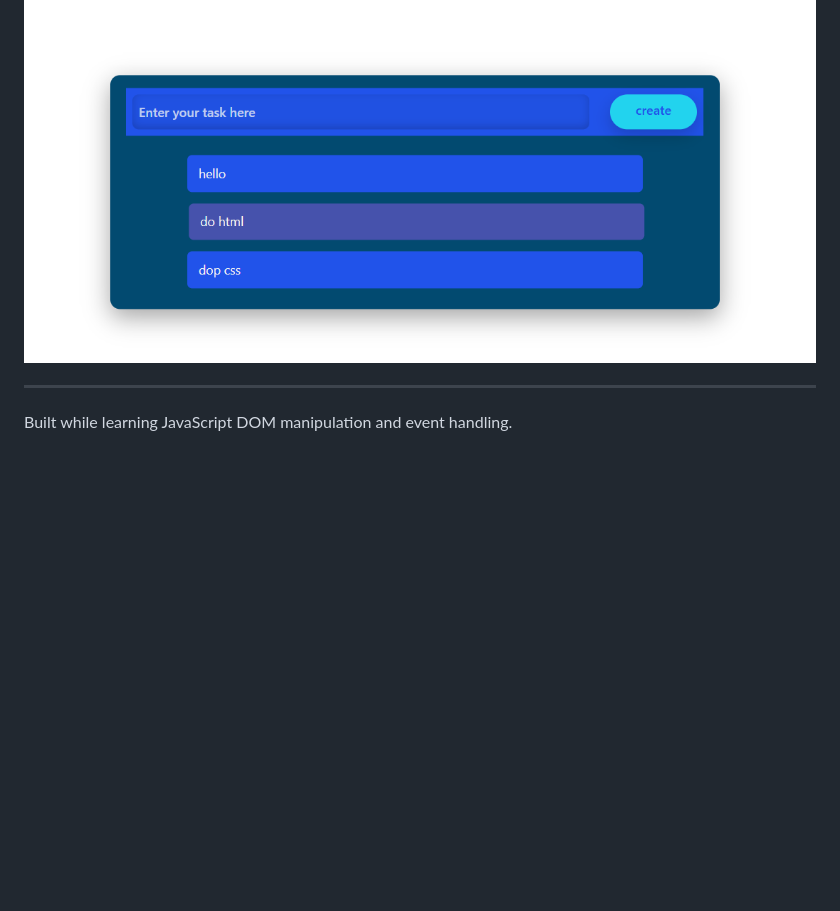
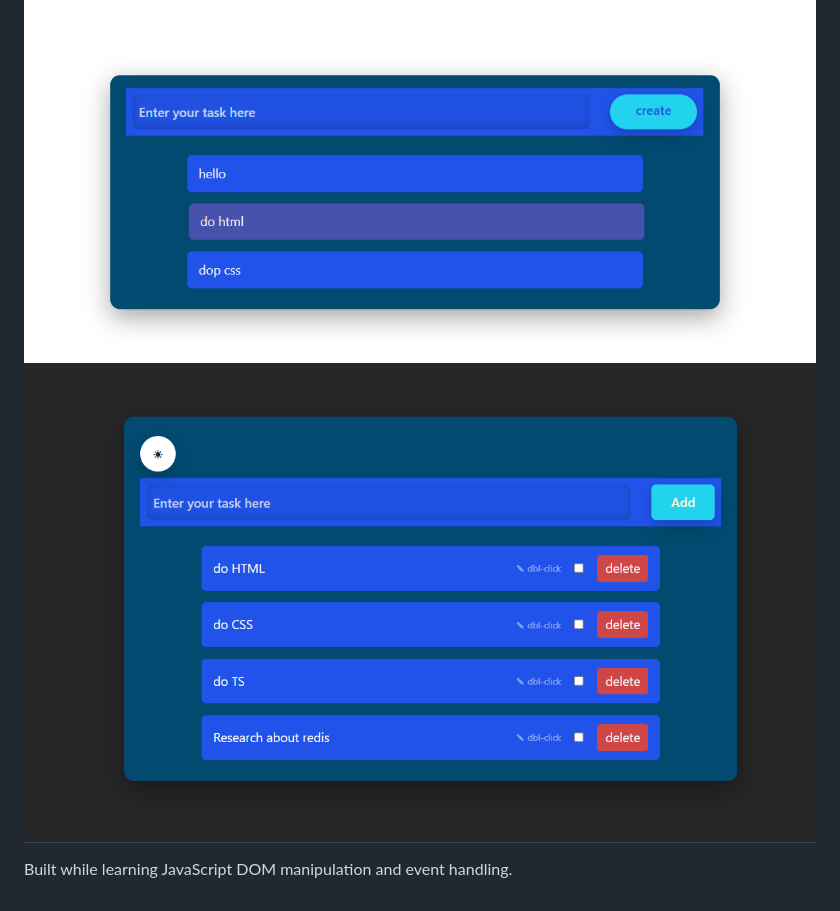
Before and after one commit to ashu73909/DOM-1-ToDoApp, a Markdown page: README.md, the part around the change. Drawn GitHub-style; pictures changed too: image-1.png (added); blank space fills up the shorter version.

```diff
--- a/README.md
+++ b/README.md
@@ -99,6 +99,6 @@ DOM-1-ToDoApp/
 ## Screenshot
 
 ![alt text](image.png)
-
+![alt text](image-1.png)
 ---
 Built while learning JavaScript DOM manipulation and event handling.
```
Also changed, not shown: 1 other file.
